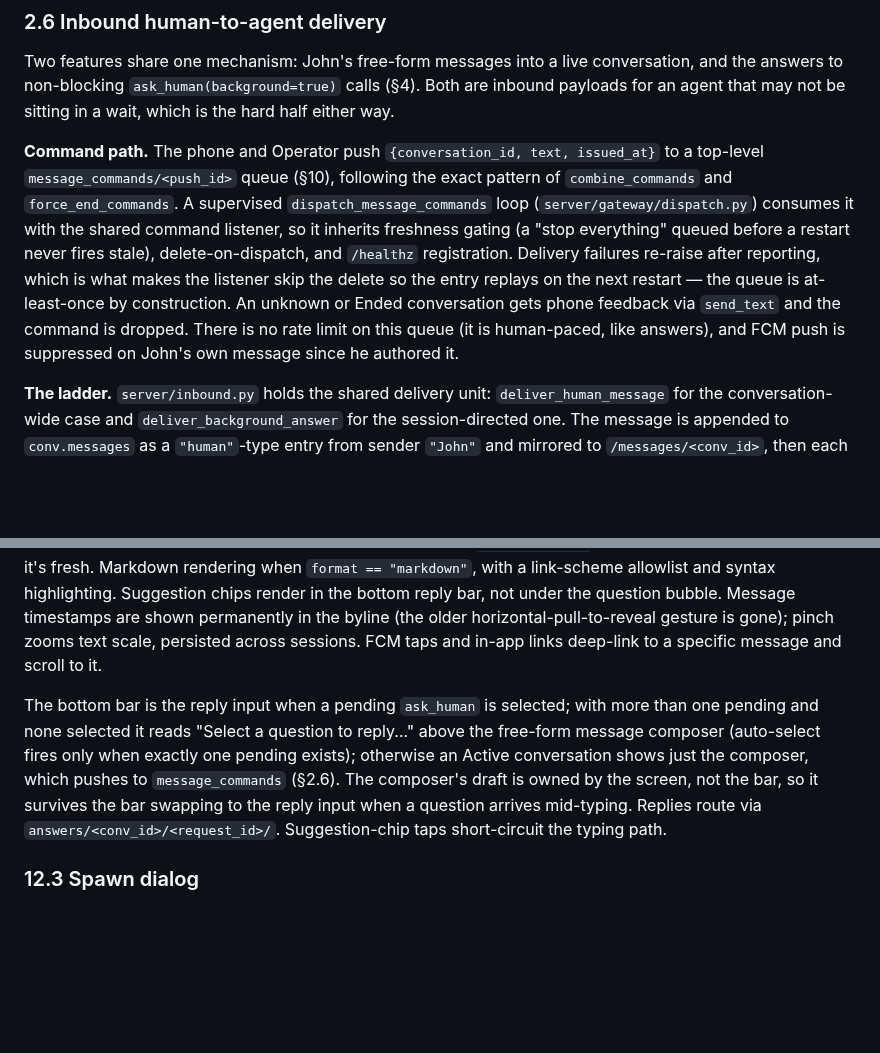
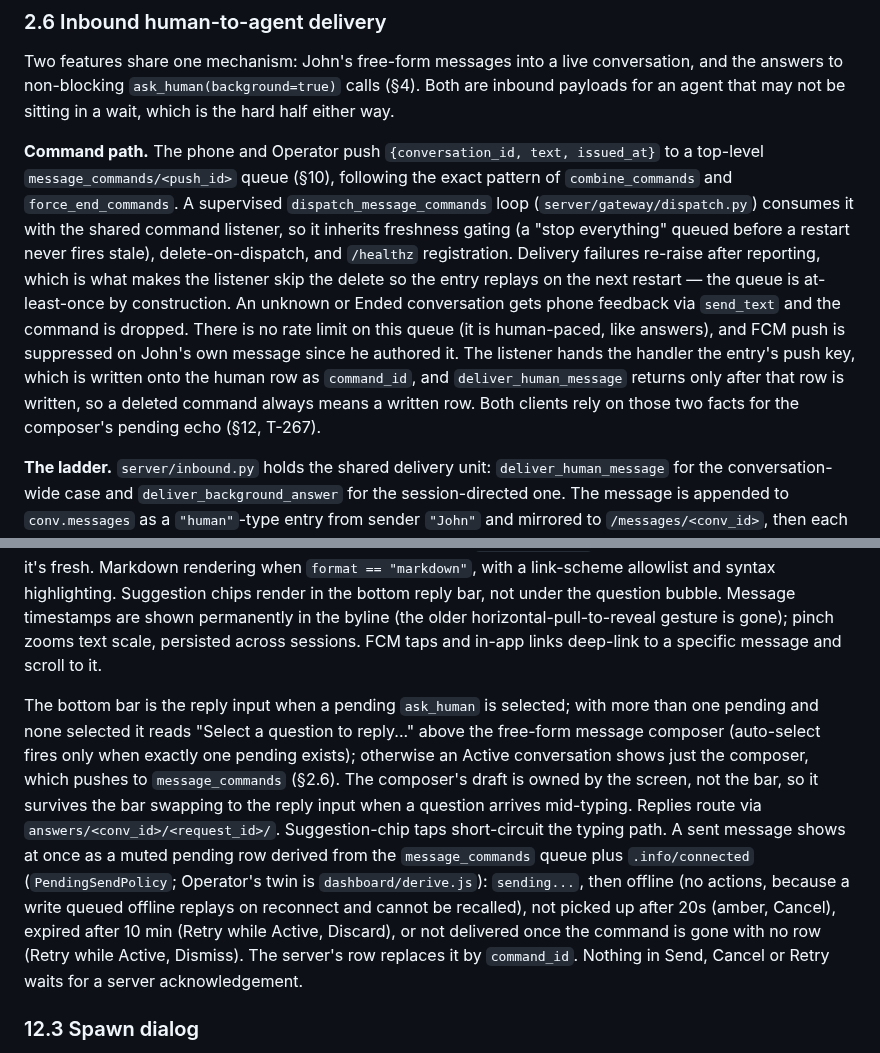
Before and after one commit to johnjanthony/Switchboard, a Markdown page: docs/switchboard-design-spec-comprehensive.md, 2 parts joined by grey strips. Drawn GitHub-style; blank space fills up the shorter version.

Commit message:
Docs: composer pending sends in the design spec; release install in CLAUDE.md (T-267)

```diff
--- a/docs/switchboard-design-spec-comprehensive.md
+++ b/docs/switchboard-design-spec-comprehensive.md
@@ -90,7 +90,7 @@ Each convened session then learns about it through whichever structure it is blo
 
 Two features share one mechanism: John's free-form messages into a live conversation, and the answers to non-blocking `ask_human(background=true)` calls (§4). Both are inbound payloads for an agent that may not be sitting in a wait, which is the hard half either way.
 
-**Command path.** The phone and Operator push `{conversation_id, text, issued_at}` to a top-level `message_commands/<push_id>` queue (§10), following the exact pattern of `combine_commands` and `force_end_commands`. A supervised `dispatch_message_commands` loop (`server/gateway/dispatch.py`) consumes it with the shared command listener, so it inherits freshness gating (a "stop everything" queued before a restart never fires stale), delete-on-dispatch, and `/healthz` registration. Delivery failures re-raise after reporting, which is what makes the listener skip the delete so the entry replays on the next restart — the queue is at-least-once by construction. An unknown or Ended conversation gets phone feedback via `send_text` and the command is dropped. There is no rate limit on this queue (it is human-paced, like answers), and FCM push is suppressed on John's own message since he authored it.
+**Command path.** The phone and Operator push `{conversation_id, text, issued_at}` to a top-level `message_commands/<push_id>` queue (§10), following the exact pattern of `combine_commands` and `force_end_commands`. A supervised `dispatch_message_commands` loop (`server/gateway/dispatch.py`) consumes it with the shared command listener, so it inherits freshness gating (a "stop everything" queued before a restart never fires stale), delete-on-dispatch, and `/healthz` registration. Delivery failures re-raise after reporting, which is what makes the listener skip the delete so the entry replays on the next restart — the queue is at-least-once by construction. An unknown or Ended conversation gets phone feedback via `send_text` and the command is dropped. There is no rate limit on this queue (it is human-paced, like answers), and FCM push is suppressed on John's own message since he authored it. The listener hands the handler the entry's push key, which is written onto the human row as `command_id`, and `deliver_human_message` returns only after that row is written, so a deleted command always means a written row. Both clients rely on those two facts for the composer's pending echo (§12, T-267).
 
 **The ladder.** `server/inbound.py` holds the shared delivery unit: `deliver_human_message` for the conversation-wide case and `deliver_background_answer` for the session-directed one. The message is appended to `conv.messages` as a `"human"`-type entry from sender `"John"` and mirrored to `/messages/<conv_id>`, then each live member is delivered to on **exactly one rung**:
 
@@ -680,7 +680,7 @@ Title bar shows the conversation title followed by the comma-joined member sende
 
 Bubble feed renders messages chronologically, all left-aligned — identity is carried by byline color (brass for John, muted for agents), not alignment. Message subheaders (grouping dividers) are the closest thing to "system message" styling; there is no distinct system-message bubble type. Pending questions carry a coral left rail; rejected/withdrawn states render as tags. A trailing `AgentStatusRow` appends live agent-status while it's fresh. Markdown rendering when `format == "markdown"`, with a link-scheme allowlist and syntax highlighting. Suggestion chips render in the bottom reply bar, not under the question bubble. Message timestamps are shown permanently in the byline (the older horizontal-pull-to-reveal gesture is gone); pinch zooms text scale, persisted across sessions. FCM taps and in-app links deep-link to a specific message and scroll to it.
 
-The bottom bar is the reply input when a pending `ask_human` is selected; with more than one pending and none selected it reads "Select a question to reply..." above the free-form message composer (auto-select fires only when exactly one pending exists); otherwise an Active conversation shows just the composer, which pushes to `message_commands` (§2.6). The composer's draft is owned by the screen, not the bar, so it survives the bar swapping to the reply input when a question arrives mid-typing. Replies route via `answers/<conv_id>/<request_id>/`. Suggestion-chip taps short-circuit the typing path.
+The bottom bar is the reply input when a pending `ask_human` is selected; with more than one pending and none selected it reads "Select a question to reply..." above the free-form message composer (auto-select fires only when exactly one pending exists); otherwise an Active conversation shows just the composer, which pushes to `message_commands` (§2.6). The composer's draft is owned by the screen, not the bar, so it survives the bar swapping to the reply input when a question arrives mid-typing. Replies route via `answers/<conv_id>/<request_id>/`. Suggestion-chip taps short-circuit the typing path. A sent message shows at once as a muted pending row derived from the `message_commands` queue plus `.info/connected` (`PendingSendPolicy`; Operator's twin is `dashboard/derive.js`): `sending...`, then offline (no actions, because a write queued offline replays on reconnect and cannot be recalled), not picked up after 20s (amber, Cancel), expired after 10 min (Retry while Active, Discard), or not delivered once the command is gone with no row (Retry while Active, Dismiss). The server's row replaces it by `command_id`. Nothing in Send, Cancel or Retry waits for a server acknowledgement.
 
 ### 12.3 Spawn dialog
 
```
Also changed, not shown: CLAUDE.md (+3 -1 lines).
